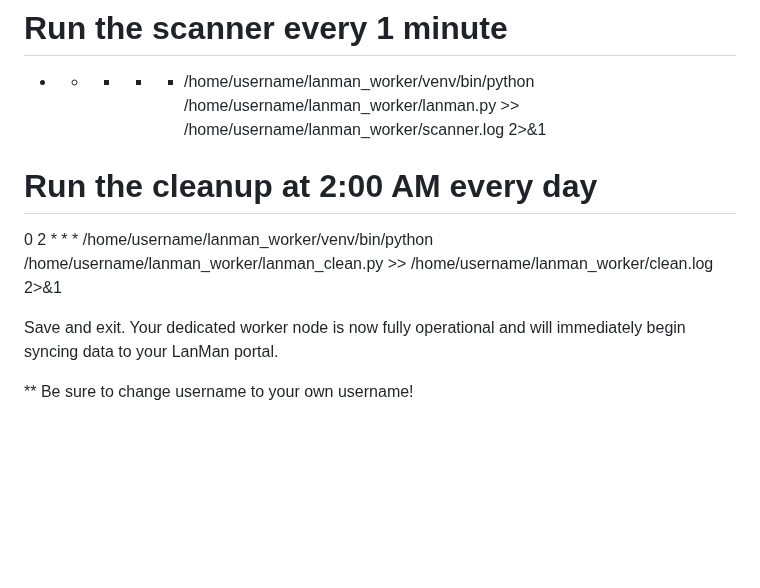
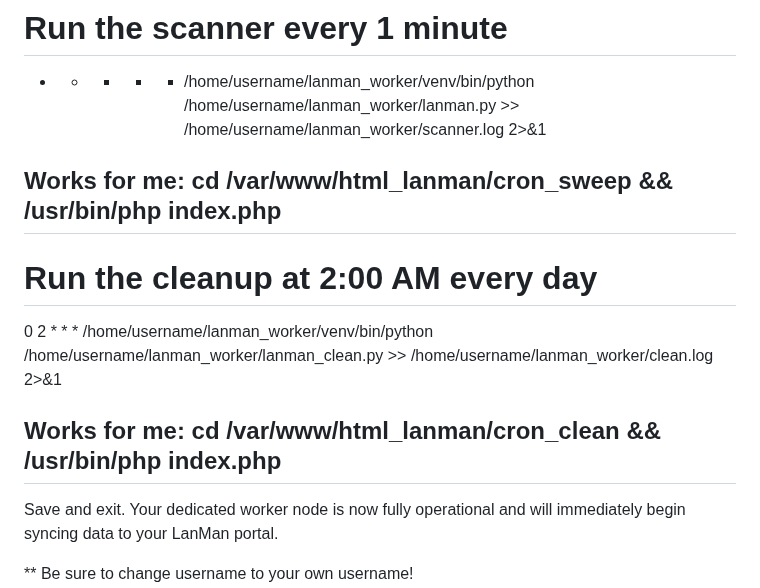
Before and after one commit to JamieO77/lanman, a Markdown page: worker-node-setup.md, the part around the change. Drawn GitHub-style; blank space fills up the shorter version.

Commit message:
Add example commands for cron job setup
Added example commands for cron jobs to ensure proper execution.

```diff
--- a/worker-node-setup.md
+++ b/worker-node-setup.md
@@ -58,9 +58,11 @@ Scroll to the very bottom of the file and paste these two exact lines. (Again, e
 
 # Run the scanner every 1 minute
 * * * * * /home/username/lanman_worker/venv/bin/python /home/username/lanman_worker/lanman.py >> /home/username/lanman_worker/scanner.log 2>&1
+## Works for me: cd /var/www/html_lanman/cron_sweep && /usr/bin/php index.php
 
 # Run the cleanup at 2:00 AM every day
 0 2 * * * /home/username/lanman_worker/venv/bin/python /home/username/lanman_worker/lanman_clean.py >> /home/username/lanman_worker/clean.log 2>&1
+## Works for me: cd /var/www/html_lanman/cron_clean && /usr/bin/php index.php
 
 Save and exit. Your dedicated worker node is now fully operational and will immediately begin syncing data to your LanMan portal.
 
```
